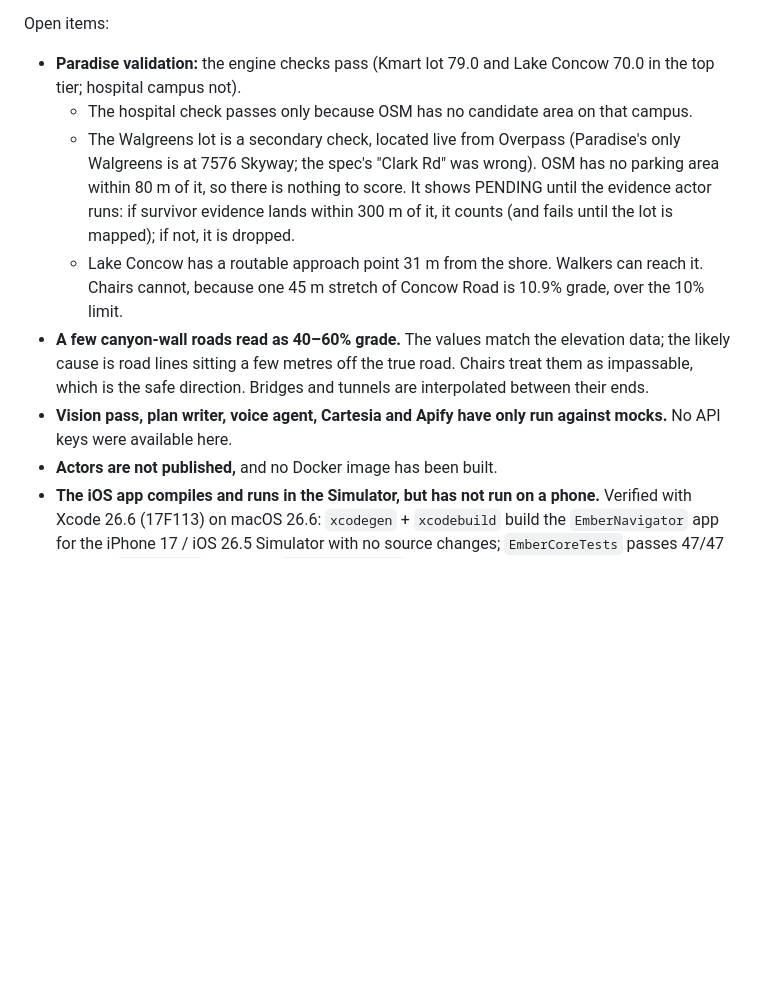
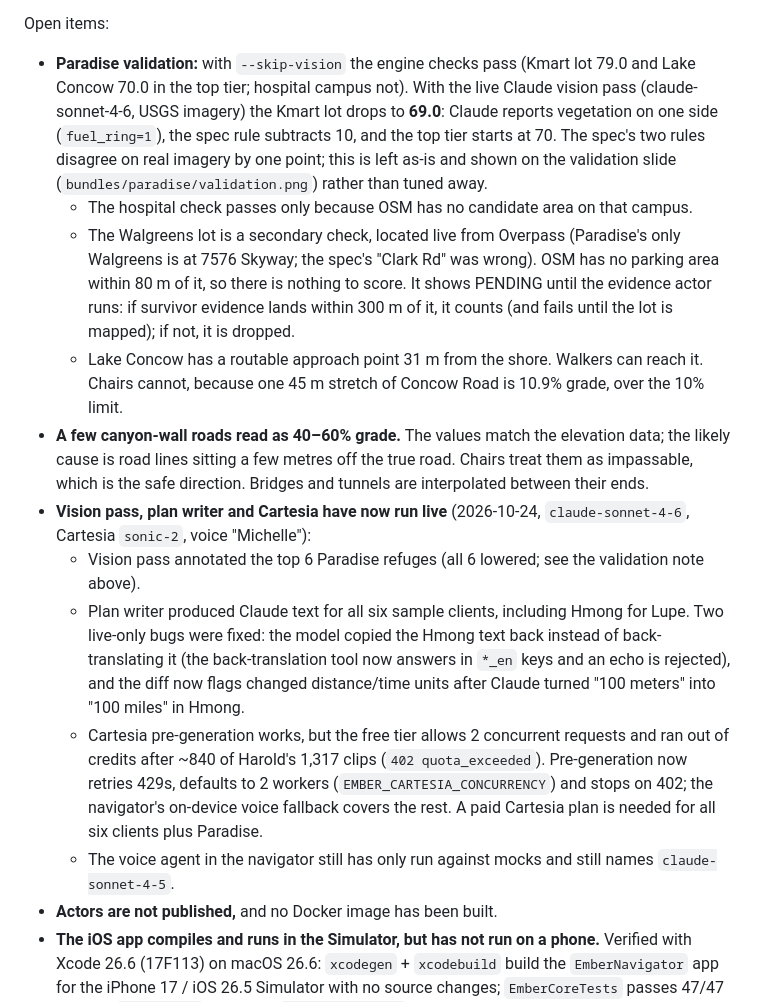
Before and after one commit to Pajammmy2/Cal_Hacks_Project, a Markdown page: README.md, the part around the change. Rendered like a GitHub page; blank space fills up the shorter version.

Commit message:
README: record live Claude/Cartesia runs and the Paradise vision-pass validation result
Co-Authored-By: Devin AI <158243242+devin-ai-integration[bot]@users.noreply.github.com>

```diff
--- a/README.md
+++ b/README.md
@@ -106,12 +106,16 @@ Verified on this machine:
 
 Open items:
 
-- **Paradise validation:** the engine checks pass (Kmart lot 79.0 and Lake Concow 70.0 in the top tier; hospital campus not).
+- **Paradise validation:** with `--skip-vision` the engine checks pass (Kmart lot 79.0 and Lake Concow 70.0 in the top tier; hospital campus not). With the live Claude vision pass (claude-sonnet-4-6, USGS imagery) the Kmart lot drops to **69.0**: Claude reports vegetation on one side (`fuel_ring=1`), the spec rule subtracts 10, and the top tier starts at 70. The spec's two rules disagree on real imagery by one point; this is left as-is and shown on the validation slide (`bundles/paradise/validation.png`) rather than tuned away.
   - The hospital check passes only because OSM has no candidate area on that campus.
   - The Walgreens lot is a secondary check, located live from Overpass (Paradise's only Walgreens is at 7576 Skyway; the spec's "Clark Rd" was wrong). OSM has no parking area within 80 m of it, so there is nothing to score. It shows PENDING until the evidence actor runs: if survivor evidence lands within 300 m of it, it counts (and fails until the lot is mapped); if not, it is dropped.
   - Lake Concow has a routable approach point 31 m from the shore. Walkers can reach it. Chairs cannot, because one 45 m stretch of Concow Road is 10.9% grade, over the 10% limit.
 - **A few canyon-wall roads read as 40–60% grade.** The values match the elevation data; the likely cause is road lines sitting a few metres off the true road. Chairs treat them as impassable, which is the safe direction. Bridges and tunnels are interpolated between their ends.
-- **Vision pass, plan writer, voice agent, Cartesia and Apify have only run against mocks.** No API keys were available here.
+- **Vision pass, plan writer and Cartesia have now run live** (2026-10-24, `claude-sonnet-4-6`, Cartesia `sonic-2`, voice "Michelle"):
+  - Vision pass annotated the top 6 Paradise refuges (all 6 lowered; see the validation note above).
+  - Plan writer produced Claude text for all six sample clients, including Hmong for Lupe. Two live-only bugs were fixed: the model copied the Hmong text back instead of back-translating it (the back-translation tool now answers in `*_en` keys and an echo is rejected), and the diff now flags changed distance/time units after Claude turned "100 meters" into "100 miles" in Hmong.
+  - Cartesia pre-generation works, but the free tier allows 2 concurrent requests and ran out of credits after ~840 of Harold's 1,317 clips (`402 quota_exceeded`). Pre-generation now retries 429s, defaults to 2 workers (`EMBER_CARTESIA_CONCURRENCY`) and stops on 402; the navigator's on-device voice fallback covers the rest. A paid Cartesia plan is needed for all six clients plus Paradise.
+  - The voice agent in the navigator still has only run against mocks and still names `claude-sonnet-4-5`.
 - **Actors are not published,** and no Docker image has been built.
 - **The iOS app compiles and runs in the Simulator, but has not run on a phone.** Verified with Xcode 26.6 (17F113) on macOS 26.6: `xcodegen` + `xcodebuild` build the `EmberNavigator` app for the iPhone 17 / iOS 26.5 Simulator with no source changes; `EmberCoreTests` passes 47/47 both via `swift test` and as an `xcodebuild test` bundle on the Simulator (the only fix was `GENERATE_INFOPLIST_FILE: YES` on the test target in `navigator/project.yml`). The flow Home → profile (via an `ember://` deep link) → WhichWay → Choose → Navigate → Arrived was walked on the Simulator with `bundles/fake.zip` in Documents and a simulated GPS fix, without crashes. Still untested on a device: real GPS and compass (the Simulator has no heading, so "Point" is disabled there), microphone and on-device speech recognition, haptics, cached-audio and Cartesia speech output, QR camera scanning, VoiceOver, and the airplane-mode run.
 - **Still for the team to do:** Notability, videos, printed cards, a chair-route film, and (optionally) a second county's bbox.
```
